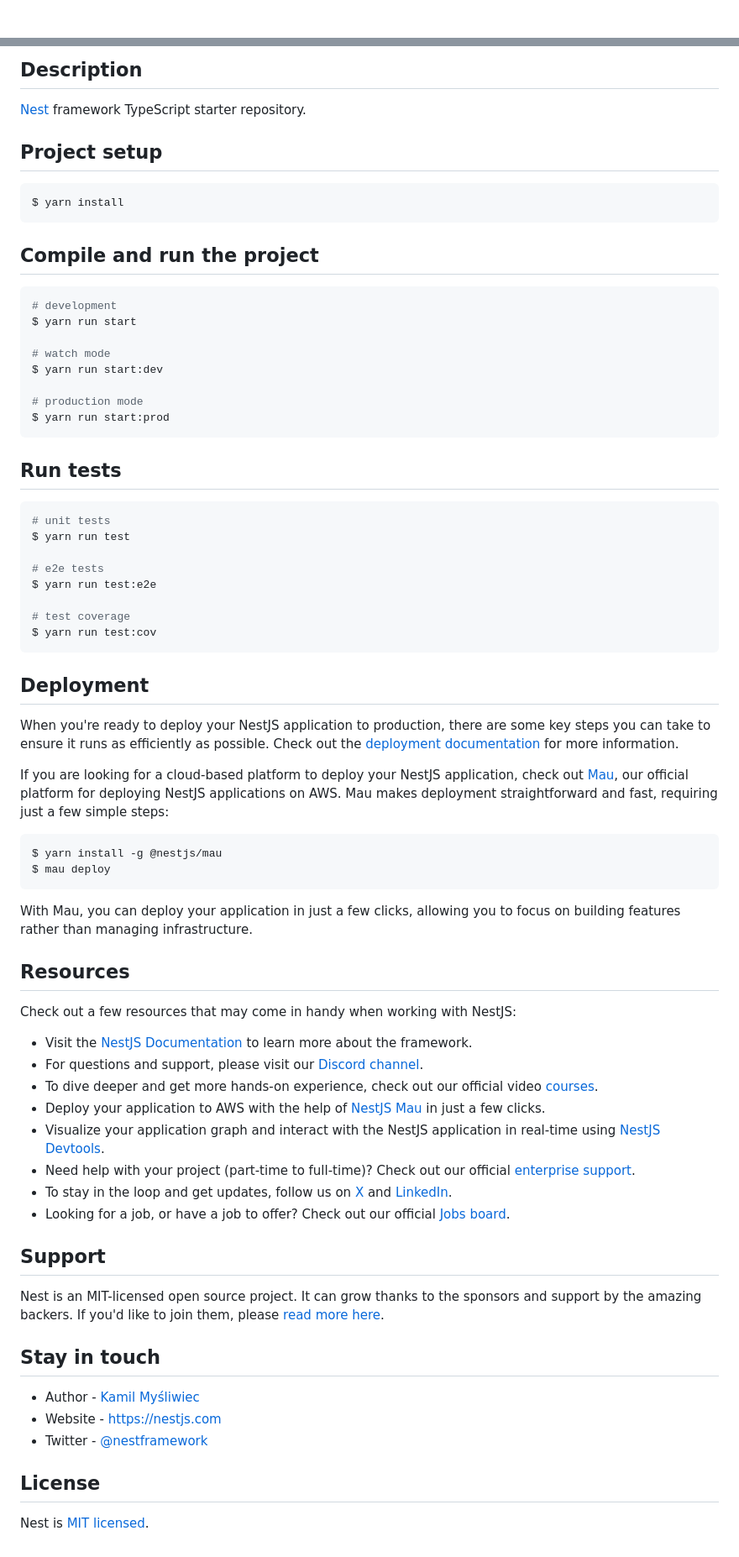
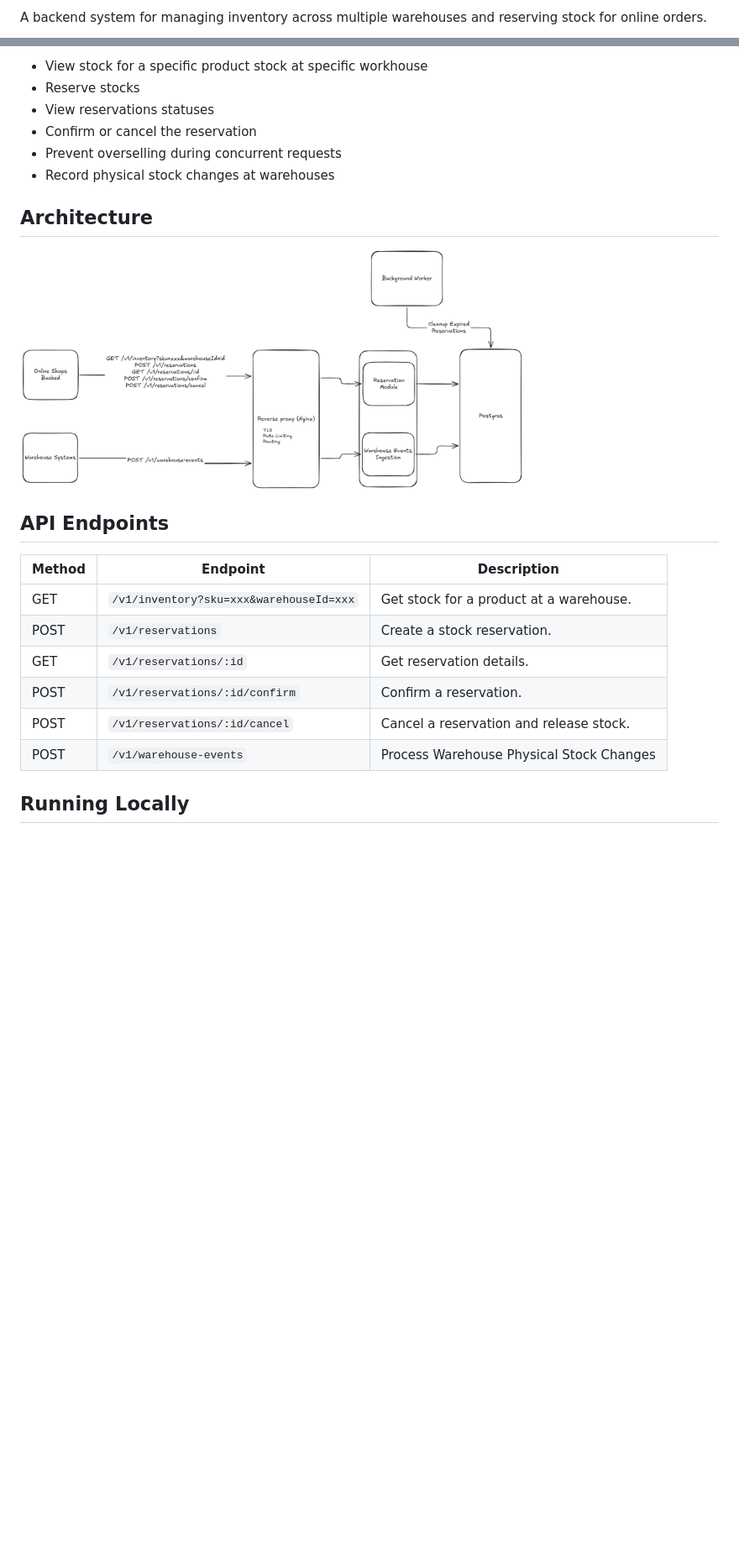
Before and after one commit to fekrysaadallah/inventory-management, a Markdown page: README.md, 2 parts joined by grey strips. Shown at 84% size. GitHub-like rendering; pictures changed too: architecture.png (added); blank space fills up the shorter version.

Commit message:
Update Readme File With Architecture And Api Endpoints

````diff
--- a/README.md
+++ b/README.md
@@ -4,4 +2,3 @@
 
-[circleci-image]: https://img.shields.io/circleci/build/github/nestjs/nest/master?token=abc123def456
-[circleci-url]: https://circleci.com/gh/nestjs/nest
+A backend system for managing inventory across multiple warehouses and reserving stock for online orders.
 
@@ -23,76 +6,24 @@
 
-## Description
+- View stock for a specific product stock at specific workhouse
+- Reserve stocks
+- View reservations statuses
+- Confirm or cancel the reservation
+- Prevent overselling during concurrent requests
+- Record physical stock changes at warehouses
 
-[Nest](https://github.com/nestjs/nest) framework TypeScript starter repository.
+## Architecture
 
-## Project setup
+<img src="architecture.png" alt="Architecture Diagram" width="600"/>
 
-```bash
-$ yarn install
-```
+## API Endpoints
 
-## Compile and run the project
+| Method | Endpoint                                | Description                              |
+| ------ | --------------------------------------- | ---------------------------------------- |
+| GET    | `/v1/inventory?sku=xxx&warehouseId=xxx` | Get stock for a product at a warehouse.  |
+| POST   | `/v1/reservations`                      | Create a stock reservation.              |
+| GET    | `/v1/reservations/:id`                  | Get reservation details.                 |
+| POST   | `/v1/reservations/:id/confirm`          | Confirm a reservation.                   |
+| POST   | `/v1/reservations/:id/cancel`           | Cancel a reservation and release stock.  |
+| POST   | `/v1/warehouse-events`                  | Process Warehouse Physical Stock Changes |
 
-```bash
-# development
-$ yarn run start
-
-# watch mode
-$ yarn run start:dev
-
-# production mode
-$ yarn run start:prod
-```
-
-## Run tests
-
-```bash
-# unit tests
-$ yarn run test
-
-# e2e tests
-$ yarn run test:e2e
-
-# test coverage
-$ yarn run test:cov
-```
-
-## Deployment
-
-When you're ready to deploy your NestJS application to production, there are some key steps you can take to ensure it runs as efficiently as possible. Check out the [deployment documentation](https://docs.nestjs.com/deployment) for more information.
-
-If you are looking for a cloud-based platform to deploy your NestJS application, check out [Mau](https://mau.nestjs.com), our official platform for deploying NestJS applications on AWS. Mau makes deployment straightforward and fast, requiring just a few simple steps:
-
-```bash
-$ yarn install -g @nestjs/mau
-$ mau deploy
-```
-
-With Mau, you can deploy your application in just a few clicks, allowing you to focus on building features rather than managing infrastructure.
-
-## Resources
-
-Check out a few resources that may come in handy when working with NestJS:
-
-- Visit the [NestJS Documentation](https://docs.nestjs.com) to learn more about the framework.
-- For questions and support, please visit our [Discord channel](https://discord.gg/G7Qnnhy).
-- To dive deeper and get more hands-on experience, check out our official video [courses](https://courses.nestjs.com/).
-- Deploy your application to AWS with the help of [NestJS Mau](https://mau.nestjs.com) in just a few clicks.
-- Visualize your application graph and interact with the NestJS application in real-time using [NestJS Devtools](https://devtools.nestjs.com).
-- Need help with your project (part-time to full-time)? Check out our official [enterprise support](https://enterprise.nestjs.com).
-- To stay in the loop and get updates, follow us on [X](https://x.com/nestframework) and [LinkedIn](https://linkedin.com/company/nestjs).
-- Looking for a job, or have a job to offer? Check out our official [Jobs board](https://jobs.nestjs.com).
-
-## Support
-
-Nest is an MIT-licensed open source project. It can grow thanks to the sponsors and support by the amazing backers. If you'd like to join them, please [read more here](https://docs.nestjs.com/support).
-
-## Stay in touch
-
-- Author - [Kamil Myśliwiec](https://twitter.com/kammysliwiec)
-- Website - [https://nestjs.com](https://nestjs.com/)
-- Twitter - [@nestframework](https://twitter.com/nestframework)
-
-## License
-
-Nest is [MIT licensed](https://github.com/nestjs/nest/blob/master/LICENSE).
+## Running Locally
````
Also changed, not shown: other parts of README.md (+2 -18 lines).
